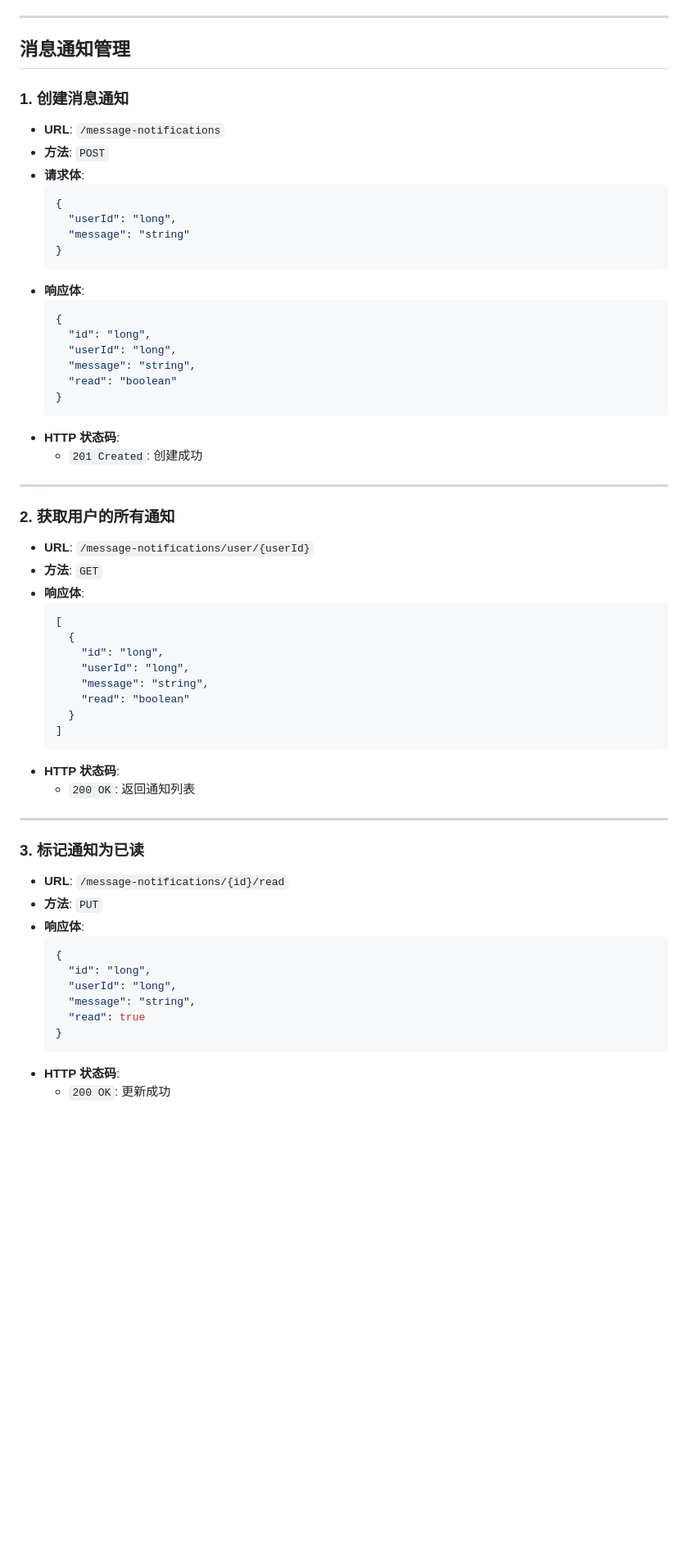
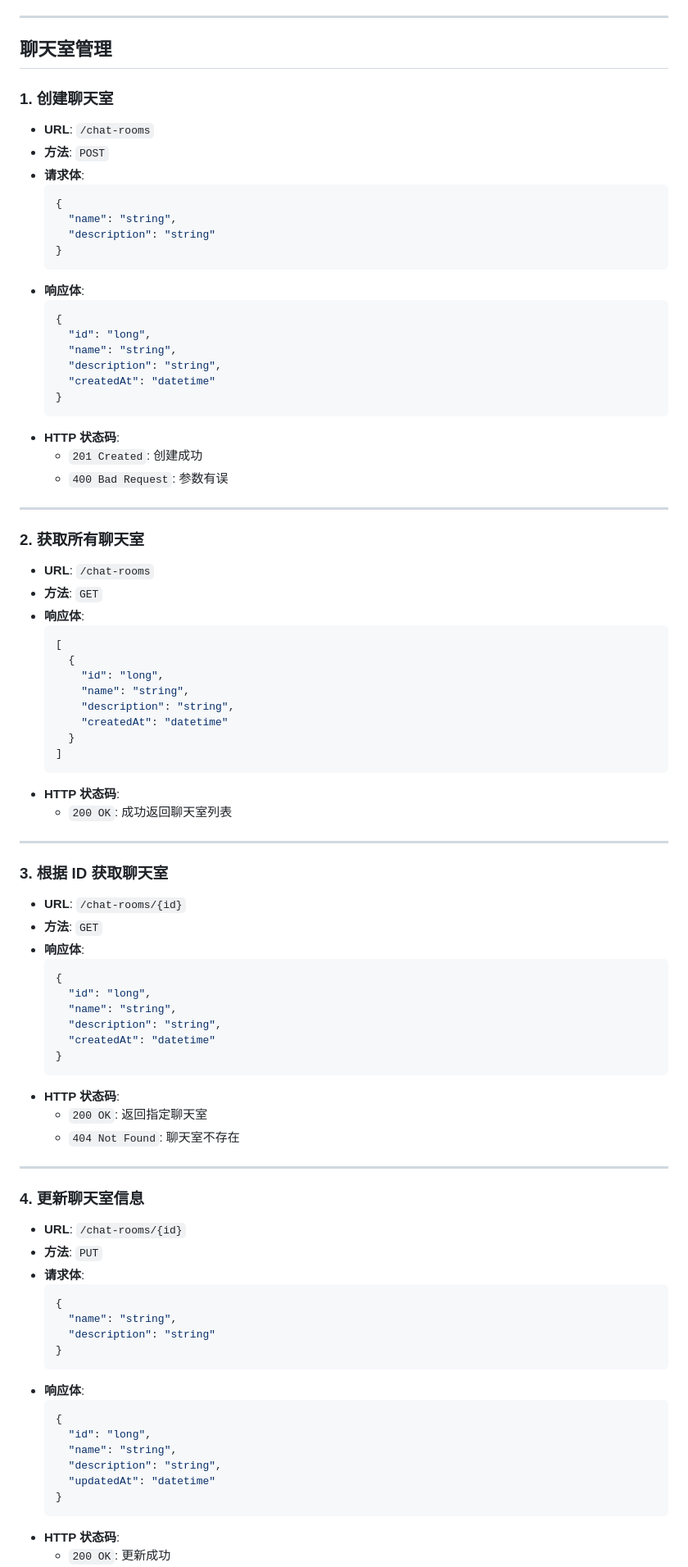
Before and after one commit to YANGPuxyu/demojava, a Markdown page: api.md, the part around one of its changes. Shown at 82% size. Drawn GitHub-style; blank space fills up the shorter version.

````diff
--- a/api.md
+++ b/api.md
@@ -100,61 +101,87 @@
 
 ---
 
-## **消息通知管理**
+## **聊天室管理**
 
-### **1. 创建消息通知**
-- **URL**: `/message-notifications`
+### **1. 创建聊天室**
+- **URL**: `/chat-rooms`
 - **方法**: `POST`
 - **请求体**:
   ```json
   {
-    "userId": "long",
-    "message": "string"
+    "name": "string",
+    "description": "string"
   }
   ```
 - **响应体**:
   ```json
   {
     "id": "long",
-    "userId": "long",
-    "message": "string",
-    "read": "boolean"
+    "name": "string",
+    "description": "string",
+    "createdAt": "datetime"
   }
   ```
 - **HTTP 状态码**:
   - `201 Created`: 创建成功
+  - `400 Bad Request`: 参数有误
 
 ---
 
-### **2. 获取用户的所有通知**
-- **URL**: `/message-notifications/user/{userId}`
+### **2. 获取所有聊天室**
+- **URL**: `/chat-rooms`
 - **方法**: `GET`
 - **响应体**:
   ```json
   [
     {
       "id": "long",
-      "userId": "long",
-      "message": "string",
-      "read": "boolean"
+      "name": "string",
+      "description": "string",
+      "createdAt": "datetime"
     }
   ]
   ```
 - **HTTP 状态码**:
-  - `200 OK`: 返回通知列表
+  - `200 OK`: 成功返回聊天室列表
 
 ---
 
-### **3. 标记通知为已读**
-- **URL**: `/message-notifications/{id}/read`
-- **方法**: `PUT`
+### **3. 根据 ID 获取聊天室**
+- **URL**: `/chat-rooms/{id}`
+- **方法**: `GET`
 - **响应体**:
   ```json
   {
     "id": "long",
-    "userId": "long",
-    "message": "string",
-    "read": true
+    "name": "string",
+    "description": "string",
+    "createdAt": "datetime"
+  }
+  ```
+- **HTTP 状态码**:
+  - `200 OK`: 返回指定聊天室
+  - `404 Not Found`: 聊天室不存在
+
+---
+
+### **4. 更新聊天室信息**
+- **URL**: `/chat-rooms/{id}`
+- **方法**: `PUT`
+- **请求体**:
+  ```json
+  {
+    "name": "string",
+    "description": "string"
+  }
+  ```
+- **响应体**:
+  ```json
+  {
+    "id": "long",
+    "name": "string",
+    "description": "string",
+    "updatedAt": "datetime"
   }
   ```
 - **HTTP 状态码**:
````
Also changed, not shown: other parts of api.md (+152 -14 lines).
